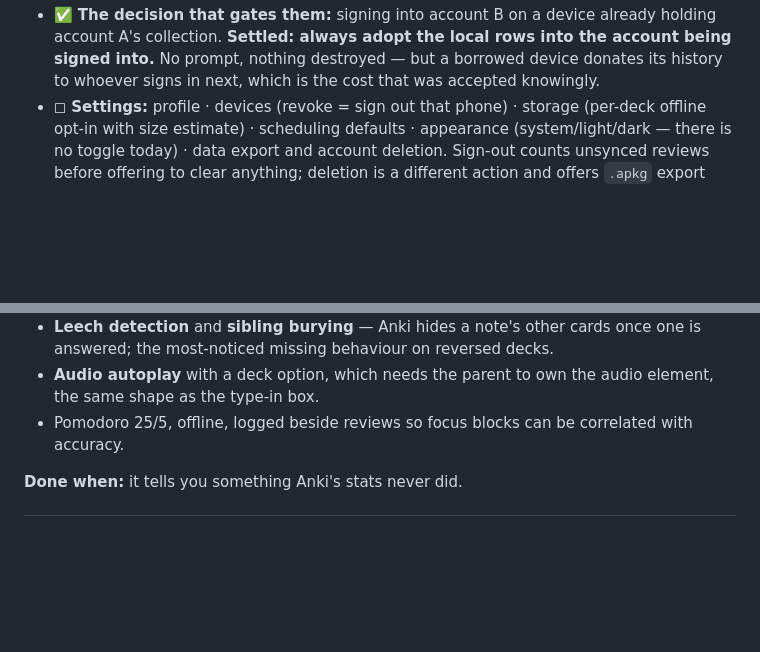
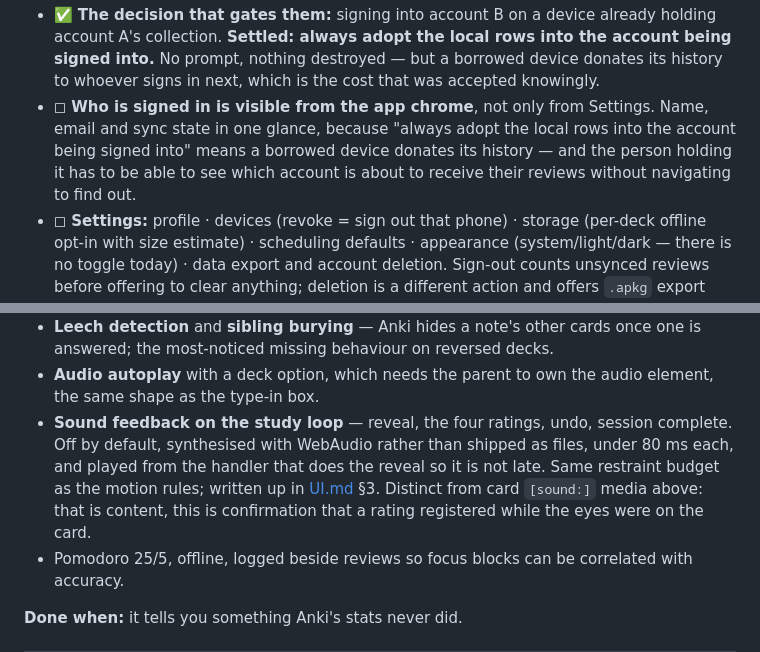
Before and after one commit to newbie2019-hub/recall, a Markdown page: PHASES.md, 2 parts joined by grey strips. Rendered like a GitHub page; blank space fills up the shorter version.

```diff
--- a/PHASES.md
+++ b/PHASES.md
@@ -275,6 +275,11 @@ existing note grow a card that keeps its history.
   account being signed into.** No prompt, nothing destroyed — but a borrowed
   device donates its history to whoever signs in next, which is the cost that was
   accepted knowingly.
+- ◻︎ **Who is signed in is visible from the app chrome**, not only from Settings.
+  Name, email and sync state in one glance, because "always adopt the local rows
+  into the account being signed into" means a borrowed device donates its
+  history — and the person holding it has to be able to see which account is
+  about to receive their reviews without navigating to find out.
 - ◻︎ **Settings:** profile · devices (revoke = sign out that phone) · storage
   (per-deck offline opt-in with size estimate) · scheduling defaults ·
   appearance (system/light/dark — there is no toggle today) · data export and
@@ -364,6 +369,12 @@ and signing out and back in never costs a card.
   once one is answered; the most-noticed missing behaviour on reversed decks.
 - **Audio autoplay** with a deck option, which needs the parent to own the audio
   element, the same shape as the type-in box.
+- **Sound feedback on the study loop** — reveal, the four ratings, undo, session
+  complete. Off by default, synthesised with WebAudio rather than shipped as
+  files, under 80 ms each, and played from the handler that does the reveal so
+  it is not late. Same restraint budget as the motion rules; written up in
+  [UI.md](UI.md) §3. Distinct from card `[sound:]` media above: that is content,
+  this is confirmation that a rating registered while the eyes were on the card.
 - Pomodoro 25/5, offline, logged beside reviews so focus blocks can be correlated
   with accuracy.
 
```
Also changed, not shown: UI.md (+32 -0 lines).
